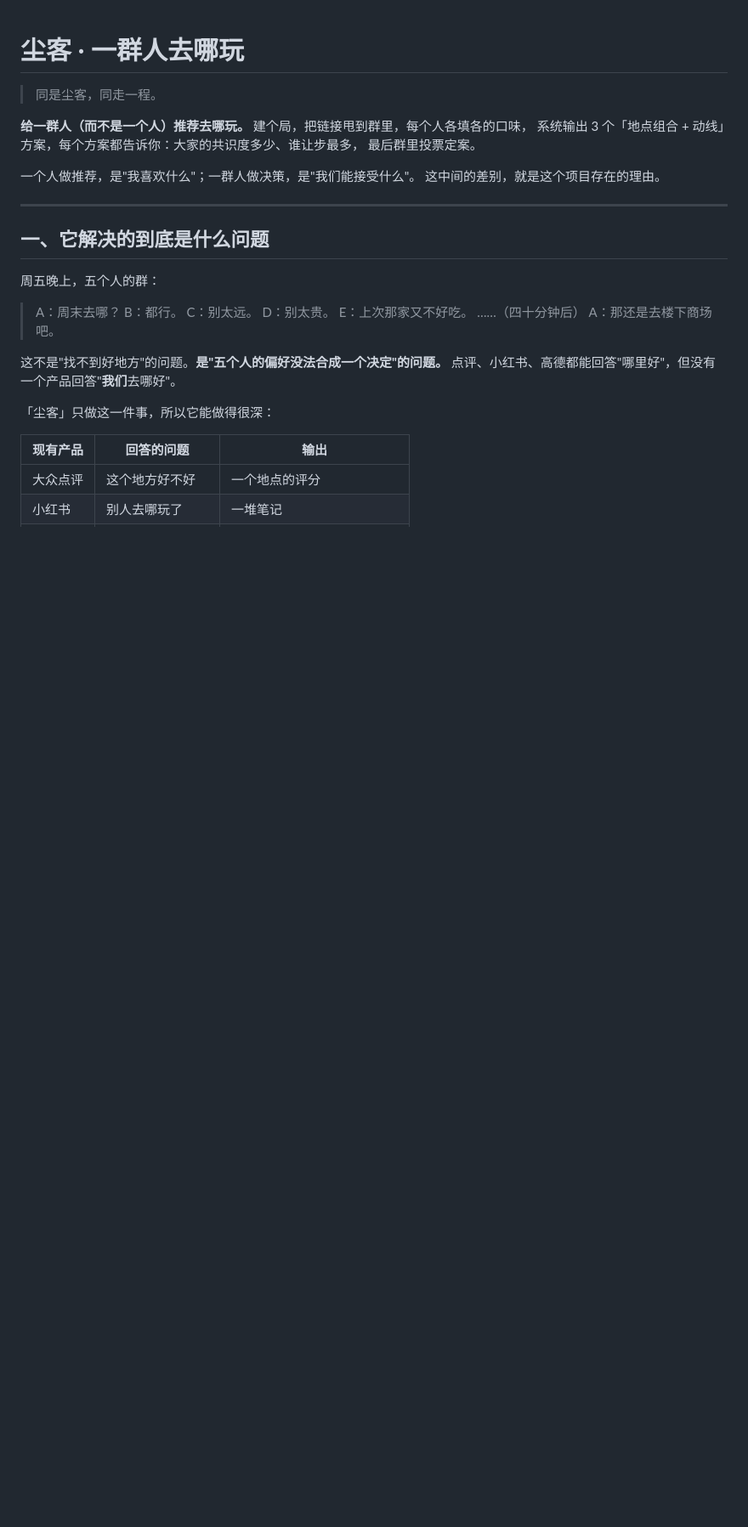
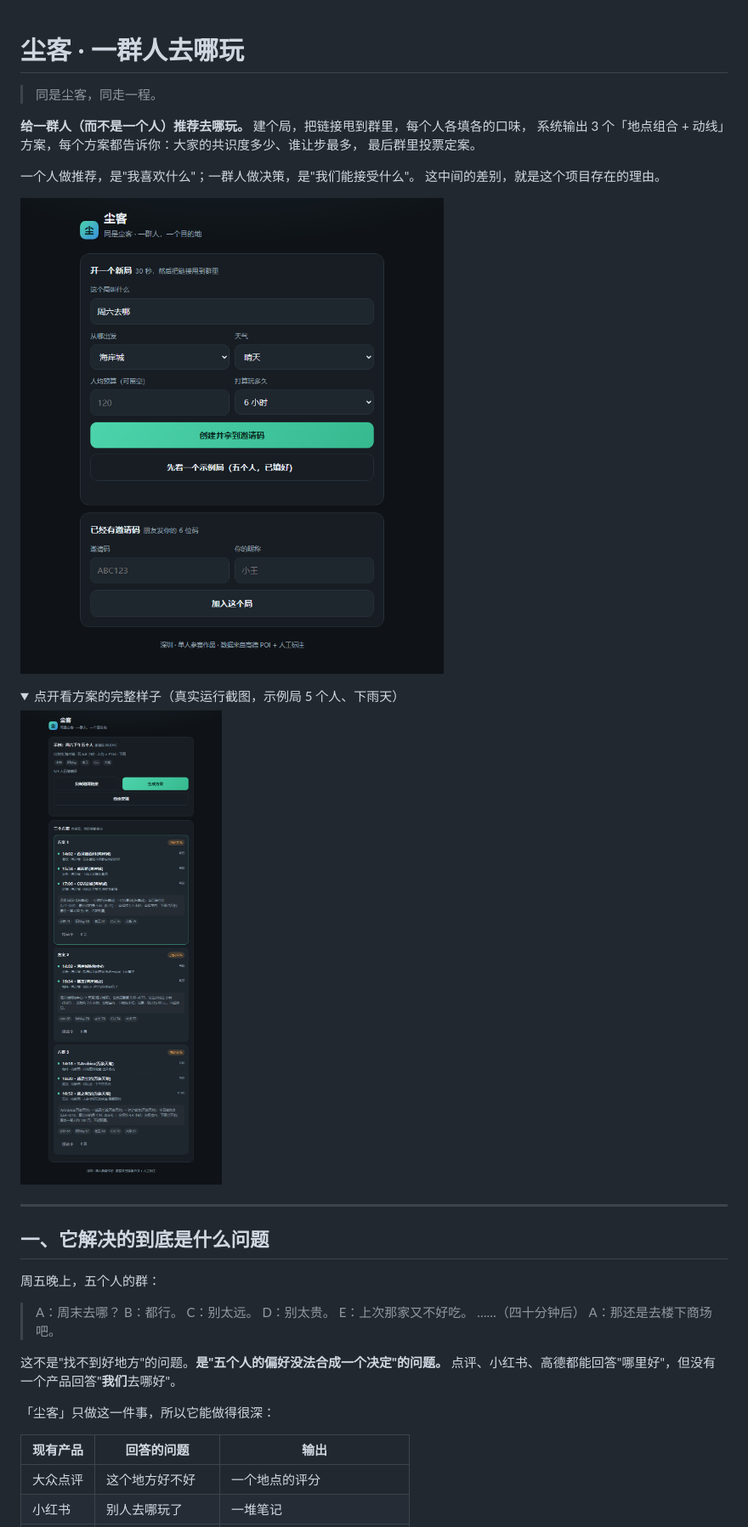
Before and after one commit to Chenk44/chenke, a Markdown page: README.md, the part around the change. Shown at 85% size. Drawn GitHub-style; pictures changed too: docs/preview-home.png, docs/preview-plans.png; folded sections open; blank space fills up the shorter version.

Commit message:
docs: 重拍两张截图（页头已换成尘客），README 恢复引用

```diff
--- a/README.md
+++ b/README.md
@@ -8,6 +8,15 @@
 
 一个人做推荐，是"我喜欢什么"；一群人做决策，是"我们能接受什么"。
 这中间的差别，就是这个项目存在的理由。
+
+![首屏](docs/preview-home.png)
+
+<details>
+<summary>点开看方案的完整样子（真实运行截图，示例局 5 个人、下雨天）</summary>
+
+![方案页](docs/preview-plans.png)
+
+</details>
 
 ---
 
```
